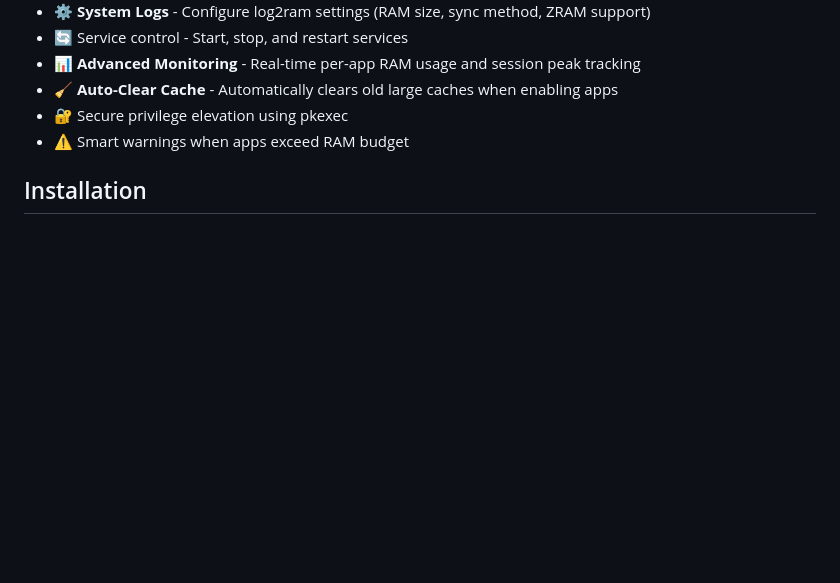
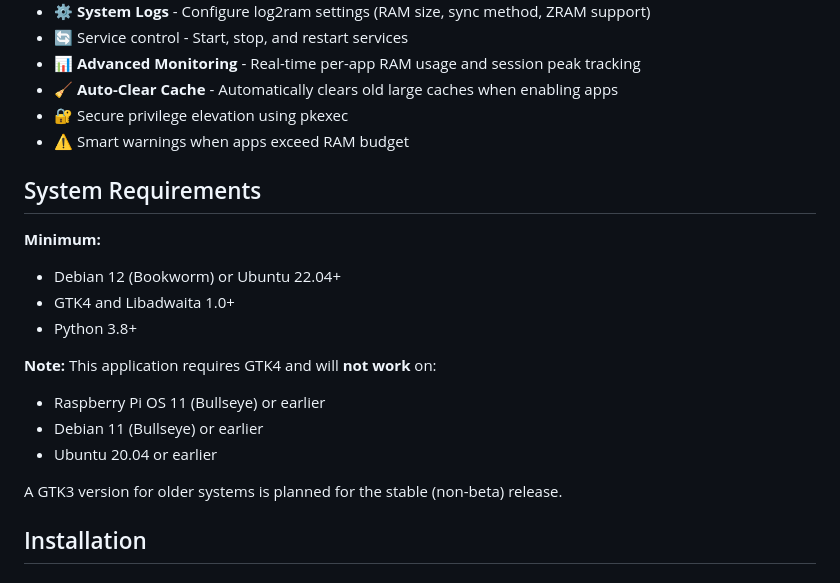
Before and after one commit to satoshihost/SSDsaver, a Markdown page: README.md, the part around one of its changes. GitHub-like rendering; blank space fills up the shorter version.

```diff
--- a/README.md
+++ b/README.md
@@ -15,6 +17,19 @@ A modern GTK4/Libadwaita desktop application for managing RAM-based caching to r
 - 🔐 Secure privilege elevation using pkexec
 - ⚠️ Smart warnings when apps exceed RAM budget
 
+## System Requirements
+
+**Minimum:**
+- Debian 12 (Bookworm) or Ubuntu 22.04+
+- GTK4 and Libadwaita 1.0+
+- Python 3.8+
+
+**Note:** This application requires GTK4 and will **not work** on:
+- Raspberry Pi OS 11 (Bullseye) or earlier
+- Debian 11 (Bullseye) or earlier
+- Ubuntu 20.04 or earlier
+
+A GTK3 version for older systems is planned for the stable (non-beta) release.
 
 ## Installation
 
```
Also changed, not shown: other parts of README.md (+2 -0 lines).
